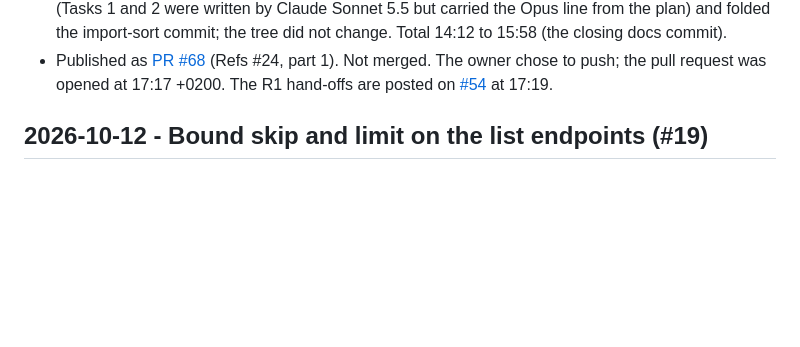
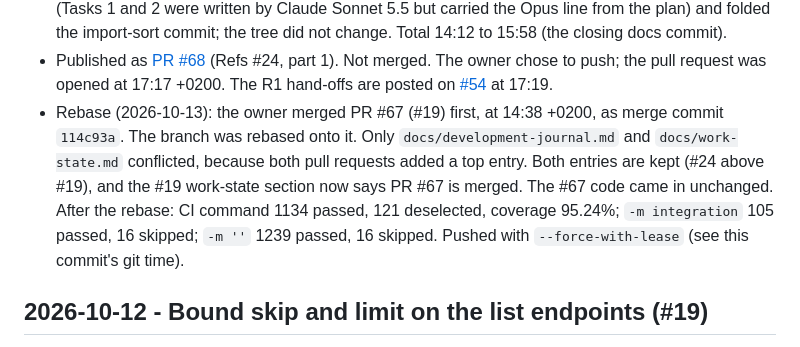
Before and after one commit to Waber/Investment-AI-Companion, a Markdown page: docs/development-journal.md, the part around the change. Drawn GitHub-style; blank space fills up the shorter version.

```diff
--- a/docs/development-journal.md
+++ b/docs/development-journal.md
@@ -98,6 +98,16 @@
   request was opened at 17:17 +0200. The R1 hand-offs are posted on
   [#54](https://github.com/Waber/Investment-AI-Companion/issues/54#issuecomment-6127198668)
   at 17:19.
+- Rebase (2026-10-13): the owner merged PR #67 (#19) first, at 14:38
+  +0200, as merge commit `114c93a`. The branch was rebased onto it.
+  Only `docs/development-journal.md` and `docs/work-state.md`
+  conflicted, because both pull requests added a top entry. Both
+  entries are kept (#24 above #19), and the #19 work-state section now
+  says PR #67 is merged. The #67 code came in unchanged. After the
+  rebase: CI command 1134 passed, 121 deselected, coverage 95.24%;
+  `-m integration` 105 passed, 16 skipped; `-m ''` 1239 passed, 16
+  skipped. Pushed with `--force-with-lease` (see this commit's git
+  time).
 
 ## 2026-10-12 - Bound skip and limit on the list endpoints (#19)
 
```
Also changed, not shown: docs/work-state.md (+15 -18 lines).
